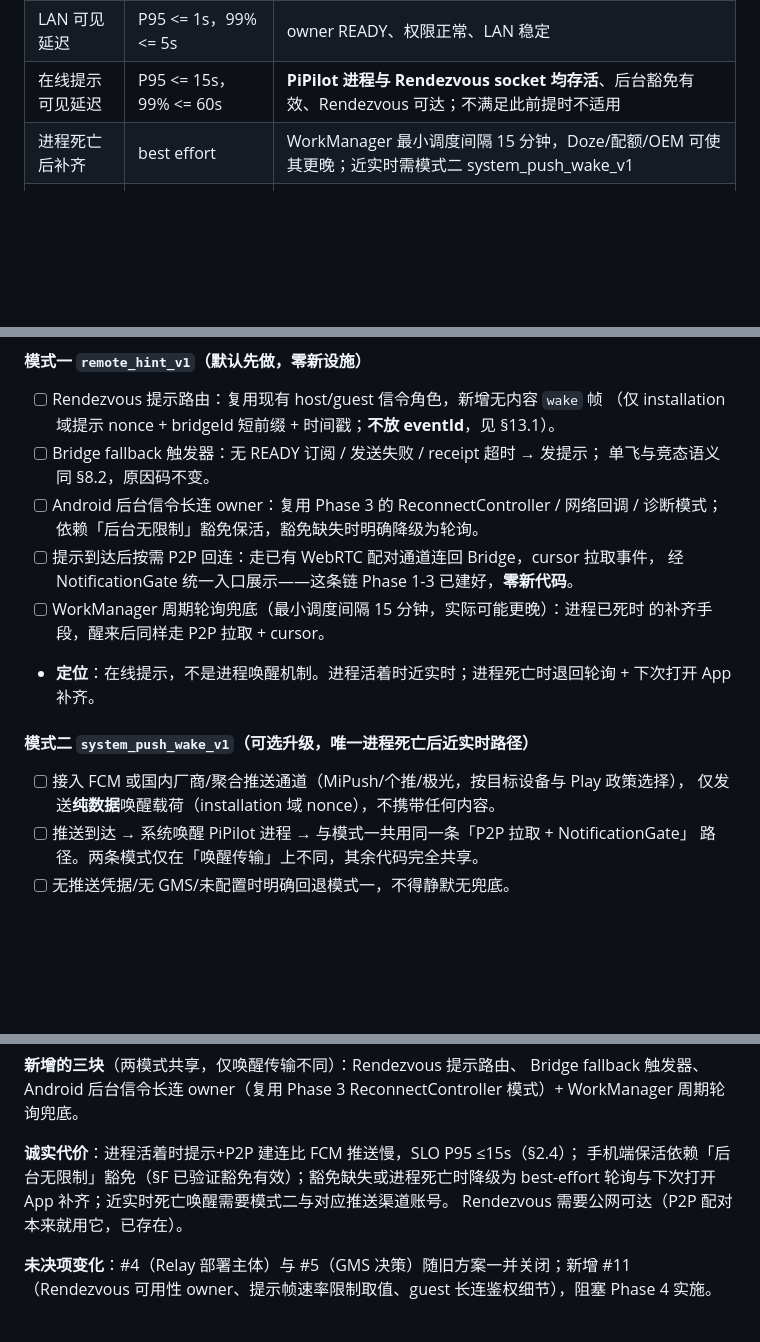
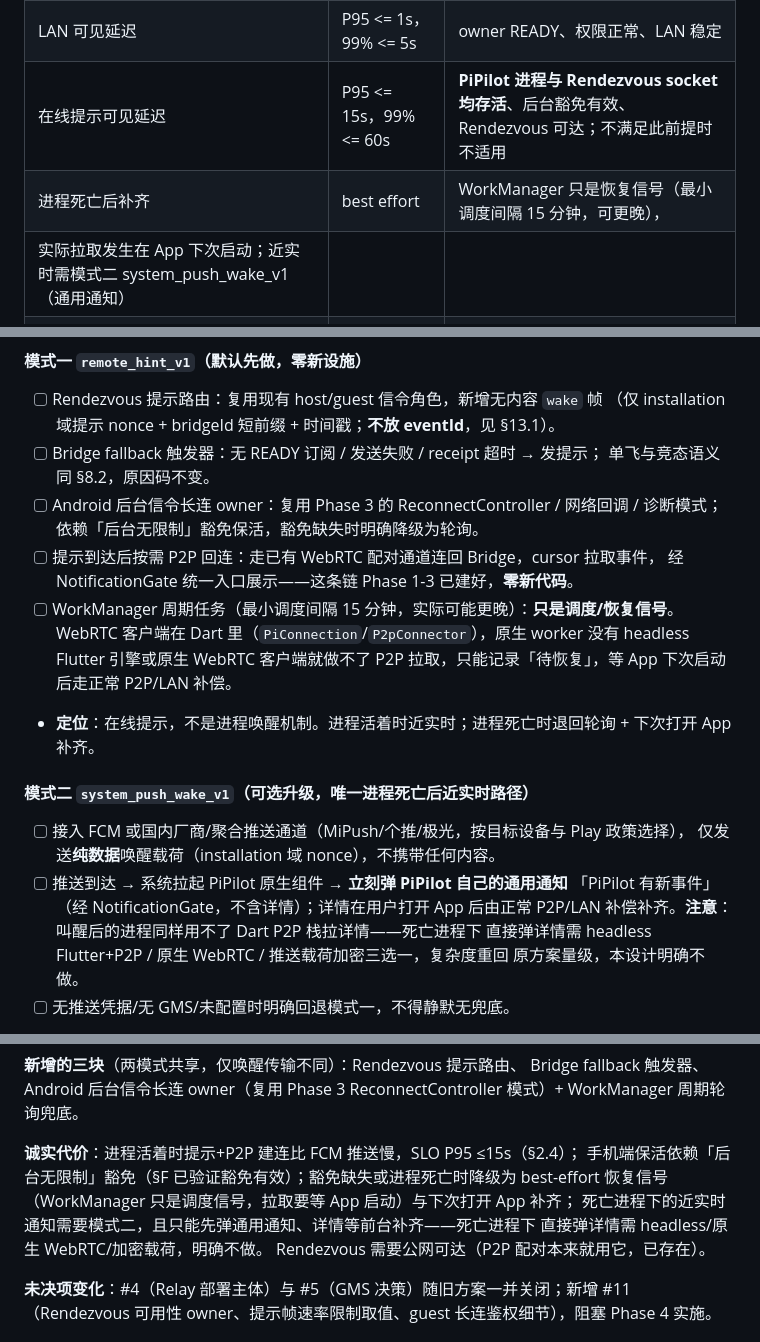
Before and after one commit to CikeSeven/pi_pilot, a Markdown page: docs/background-notification-optimization/stable-plan.md, 3 parts joined by grey strips. Drawn GitHub-style; blank space fills up the shorter version.

Commit message:
docs(plan): advisor 第二轮纠偏——WorkManager 只是恢复信号,推送叫醒只弹通用通知
- WorkManager 周期任务定位修正:WebRTC 客户端在 Dart 里,原生 worker
  没有 headless Flutter 或原生 WebRTC 就做不了 P2P 拉取,只能记「待恢复」
  等 App 启动;§13.2 与 §G 同步。
- system_push_wake_v1 口径修正:推送拉起原生组件后立刻弹 PiPilot 自己的
  通用通知「有新事件」,详情等前台补齐;死亡进程下直接弹详情需
  headless/原生 WebRTC/加密载荷三选一,明确不做。
- §2.4 进程死亡后补齐行同步为恢复信号口径。

```diff
--- a/docs/background-notification-optimization/stable-plan.md
+++ b/docs/background-notification-optimization/stable-plan.md
@@ -147,7 +147,8 @@ receipt_uploaded    -- 显示回执已送达 Bridge（允许显著延迟）
 | 事件不丢 | 保留期内 100% 可 cursor 补齐 | 已 fsync 且 App 再次连接 |
 | LAN 可见延迟 | P95 <= 1s，99% <= 5s | owner READY、权限正常、LAN 稳定 |
 | 在线提示可见延迟 | P95 <= 15s，99% <= 60s | **PiPilot 进程与 Rendezvous socket 均存活**、后台豁免有效、Rendezvous 可达；不满足此前提时不适用 |
-| 进程死亡后补齐 | best effort | WorkManager 最小调度间隔 15 分钟，Doze/配额/OEM 可使其更晚；近实时需模式二 system_push_wake_v1 |
+| 进程死亡后补齐 | best effort | WorkManager 只是恢复信号（最小调度间隔 15 分钟，可更晚），
+实际拉取发生在 App 下次启动；近实时需模式二 system_push_wake_v1（通用通知） |
 | 恢复延迟 | P95 <= 10s，99% <= 30s | 网络已可用、Bridge 可发现、凭据有效 |
 | 重复打扰率 | 稳态 0；崩溃窗口单独统计 | 稳定 ID + onlyAlertOnce |
 | 长时稳定 | 8h 无 silent stuck | Pixel / One UI / HyperOS 真机 |
@@ -842,8 +843,10 @@ Gate：DHCP 换址、Wi-Fi 切换、Activity 销毁均无不可补偿空窗；
   诊断模式；依赖「后台无限制」豁免保活，豁免缺失时明确降级为轮询。
 - [ ] 提示到达后按需 P2P 回连：走已有 WebRTC 配对通道连回 Bridge，cursor 拉取事件，
   经 NotificationGate 统一入口展示——这条链 Phase 1-3 已建好，**零新代码**。
-- [ ] WorkManager 周期轮询兜底（最小调度间隔 15 分钟，实际可能更晚）：进程已死时
-  的补齐手段，醒来后同样走 P2P 拉取 + cursor。
+- [ ] WorkManager 周期任务（最小调度间隔 15 分钟，实际可能更晚）：**只是调度/恢复信号**。
+  WebRTC 客户端在 Dart 里（`PiConnection`/`P2pConnector`），原生 worker 没有 headless
+  Flutter 引擎或原生 WebRTC 客户端就做不了 P2P 拉取，只能记录「待恢复」，等 App
+  下次启动后走正常 P2P/LAN 补偿。
 - **定位**：在线提示，不是进程唤醒机制。进程活着时近实时；进程死亡时退回轮询 +
   下次打开 App 补齐。
 
@@ -851,8 +854,11 @@ Gate：DHCP 换址、Wi-Fi 切换、Activity 销毁均无不可补偿空窗；
 
 - [ ] 接入 FCM 或国内厂商/聚合推送通道（MiPush/个推/极光，按目标设备与 Play 政策选择），
   仅发送**纯数据**唤醒载荷（installation 域 nonce），不携带任何内容。
-- [ ] 推送到达 → 系统唤醒 PiPilot 进程 → 与模式一共用同一条「P2P 拉取 + NotificationGate」
-  路径。两条模式仅在「唤醒传输」上不同，其余代码完全共享。
+- [ ] 推送到达 → 系统拉起 PiPilot 原生组件 → **立刻弹 PiPilot 自己的通用通知**
+  「PiPilot 有新事件」（经 NotificationGate，不含详情）；详情在用户打开 App 后由正常
+  P2P/LAN 补偿补齐。**注意**：叫醒后的进程同样用不了 Dart P2P 栈拉详情——死亡进程下
+  直接弹详情需 headless Flutter+P2P / 原生 WebRTC / 推送载荷加密三选一，复杂度重回
+  原方案量级，本设计明确不做。
 - [ ] 无推送凭据/无 GMS/未配置时明确回退模式一，不得静默无兜底。
 
 Gate：LAN 正常时不发提示；进程活着且 Rendezvous 可达时提示→展示端到端达到 §2.4
@@ -1353,7 +1360,9 @@ Bridge fallback 触发器、Android 后台信令长连 owner（复用 Phase 3 Re
 
 **诚实代价**：进程活着时提示+P2P 建连比 FCM 推送慢，SLO P95 ≤15s（§2.4）；
 手机端保活依赖「后台无限制」豁免（§F 已验证豁免有效）；豁免缺失或进程死亡时降级为
-best-effort 轮询与下次打开 App 补齐；近实时死亡唤醒需要模式二与对应推送渠道账号。
+best-effort 恢复信号（WorkManager 只是调度信号，拉取要等 App 启动）与下次打开 App 补齐；
+死亡进程下的近实时通知需要模式二，且只能先弹通用通知、详情等前台补齐——死亡进程下
+直接弹详情需 headless/原生 WebRTC/加密载荷，明确不做。
 Rendezvous 需要公网可达（P2P 配对本来就用它，已存在）。
 
 **未决项变化**：#4（Relay 部署主体）与 #5（GMS 决策）随旧方案一并关闭；新增 #11
```
Also changed, not shown: other parts of docs/background-notification-optimization/stable-plan.md (+2 -1 lines).
